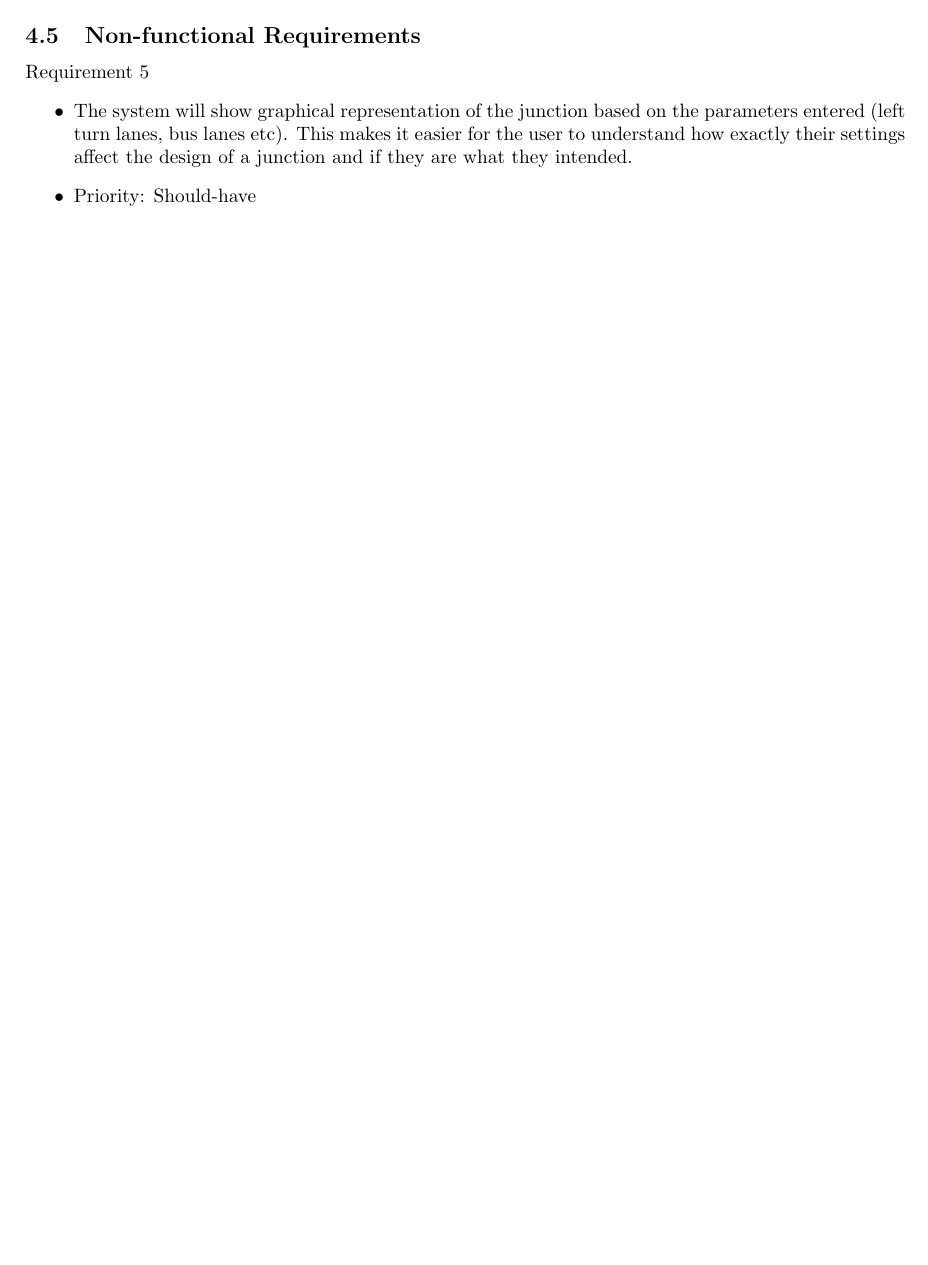
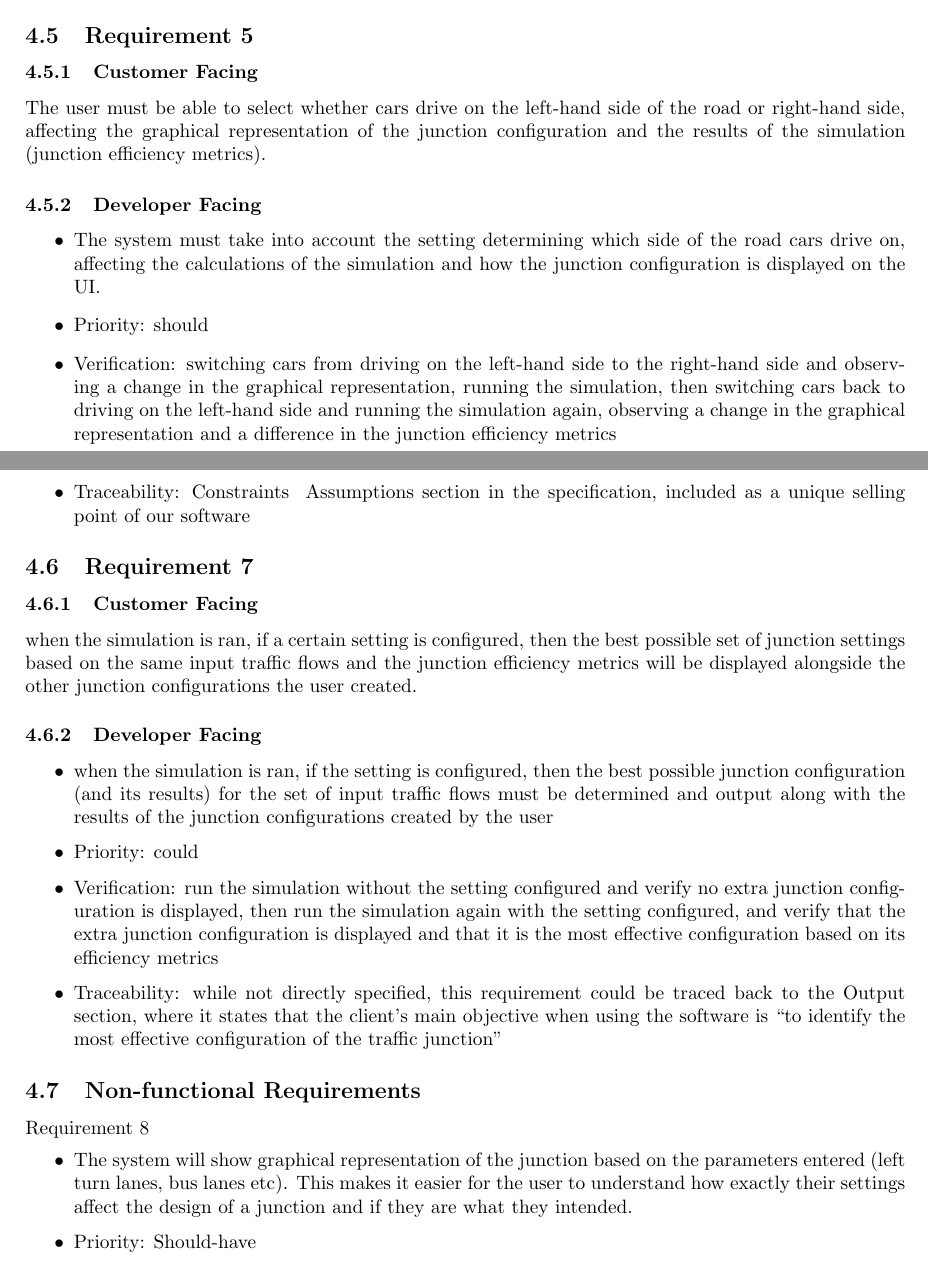
Before and after one commit to antonizyla/cs261, a LaTeX document (deliverables/requirementAnalysis/RequirementAnalysis.tex): part of page 2 of 3 before the commit and two parts of pages 2 and 3 of 4 after it, the two joined at a grey line, cut at the place of the change, the shorter picture padded with empty space. Compiled offline with pdfLaTeX.

Commit message:
Update RequirementAnalysis.tex

```diff
--- a/deliverables/requirementAnalysis/RequirementAnalysis.tex
+++ b/deliverables/requirementAnalysis/RequirementAnalysis.tex
@@ -105,8 +105,50 @@ and maximum queue length.
   \item The system must allow for comparison of one or more sets of input parameters against the metrics defined in section \ref{requirements_user}
 \end{itemize}
 
+\subsection{Requirement 5}
+\subsubsection{Customer Facing}
+The user must be able to select whether cars drive on the left-hand side of
+the road or right-hand side, affecting the graphical representation of the junction
+configuration and the results of the simulation (junction efficiency metrics).
+\subsubsection{Developer Facing}
+\begin{itemize}
+  \item The system must take into account the setting determining which side of
+  the road cars drive on, affecting the calculations of the simulation and how
+  the junction configuration is displayed on the UI.
+  \item Priority: should
+  \item Verification: switching cars from driving on the left-hand side to the
+  right-hand side and observing a change in the graphical representation, running
+  the simulation, then switching cars back to driving on the left-hand side and
+  running the simulation again, observing a change in the graphical representation
+  and a difference in the junction efficiency metrics
+  \item Traceability: Constraints & Assumptions section in the specification, included
+  as a unique selling point of our software
+\end{itemize}
+
+\subsection{Requirement 7}
+\subsubsection{Customer Facing}
+when the simulation is ran, if a certain setting is configured, then the best
+possible set of junction settings based on the same input traffic flows and the
+junction efficiency metrics will be displayed alongside the other junction
+configurations the user created.
+\subsubsection{Developer Facing}
+\begin{itemize}
+  \item when the simulation is ran, if the setting is configured, then the best
+  possible junction configuration (and its results) for the set of input traffic
+  flows must be determined and output along with the results of the junction
+  configurations created by the user
+  \item Priority: could
+  \item Verification: run the simulation without the setting configured and verify
+  no extra junction configuration is displayed, then run the simulation again with
+  the setting configured, and verify that the extra junction configuration is displayed
+  and that it is the most effective configuration based on its efficiency metrics
+  \item Traceability: while not directly specified, this requirement could be traced back
+  to the Output section, where it states that the client’s main objective when using
+  the software is “to identify the most effective configuration of the traffic junction”
+\end{itemize}
+
 \subsection{Non-functional Requirements}
-Requirement 5
+Requirement 8
 \begin{itemize}
   \item The system will show graphical representation of the junction based on the parameters entered (left turn lanes, bus lanes etc). This makes it easier for the user to understand how exactly their settings affect the design of a junction and if they are what they intended.
   \item Priority: Should-have
```
